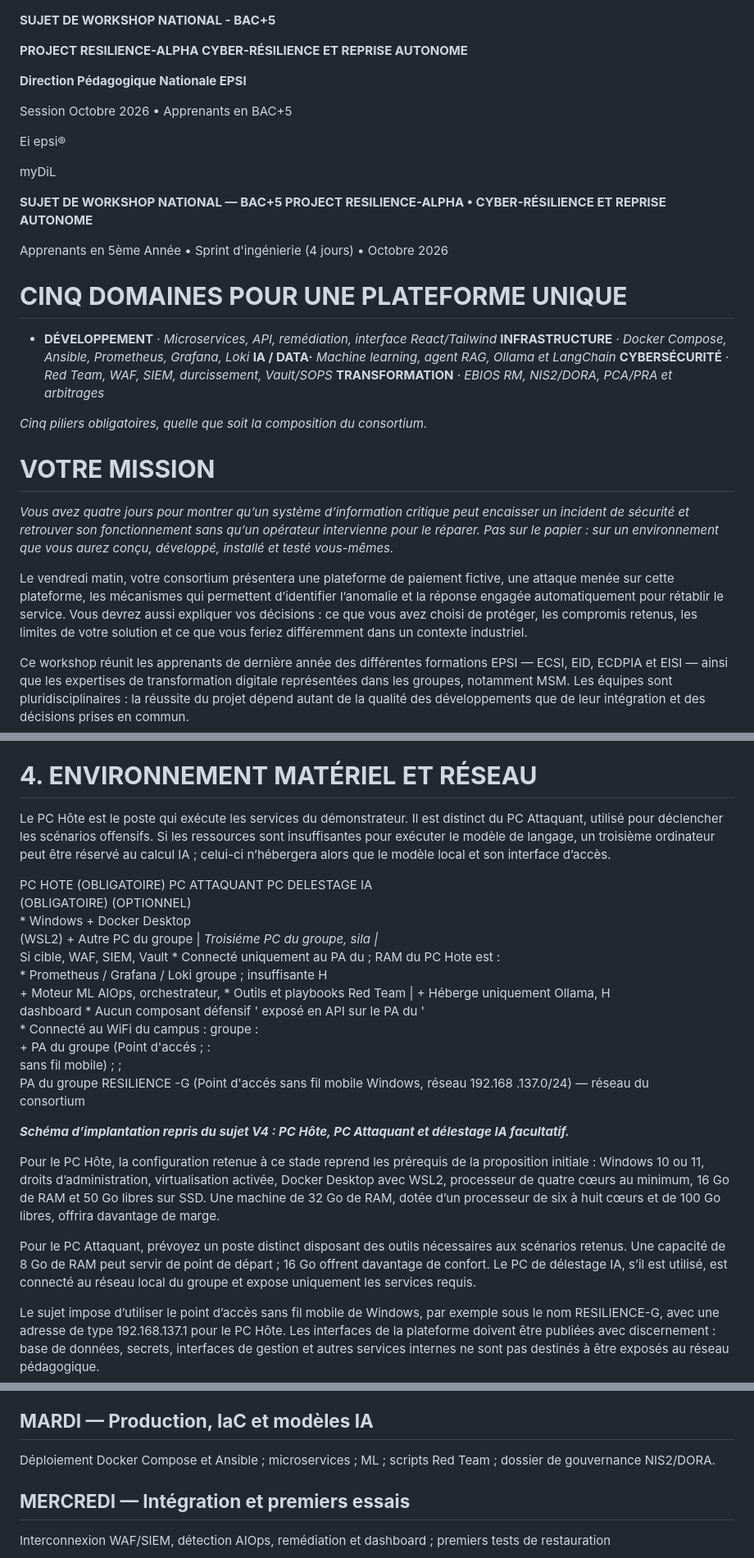
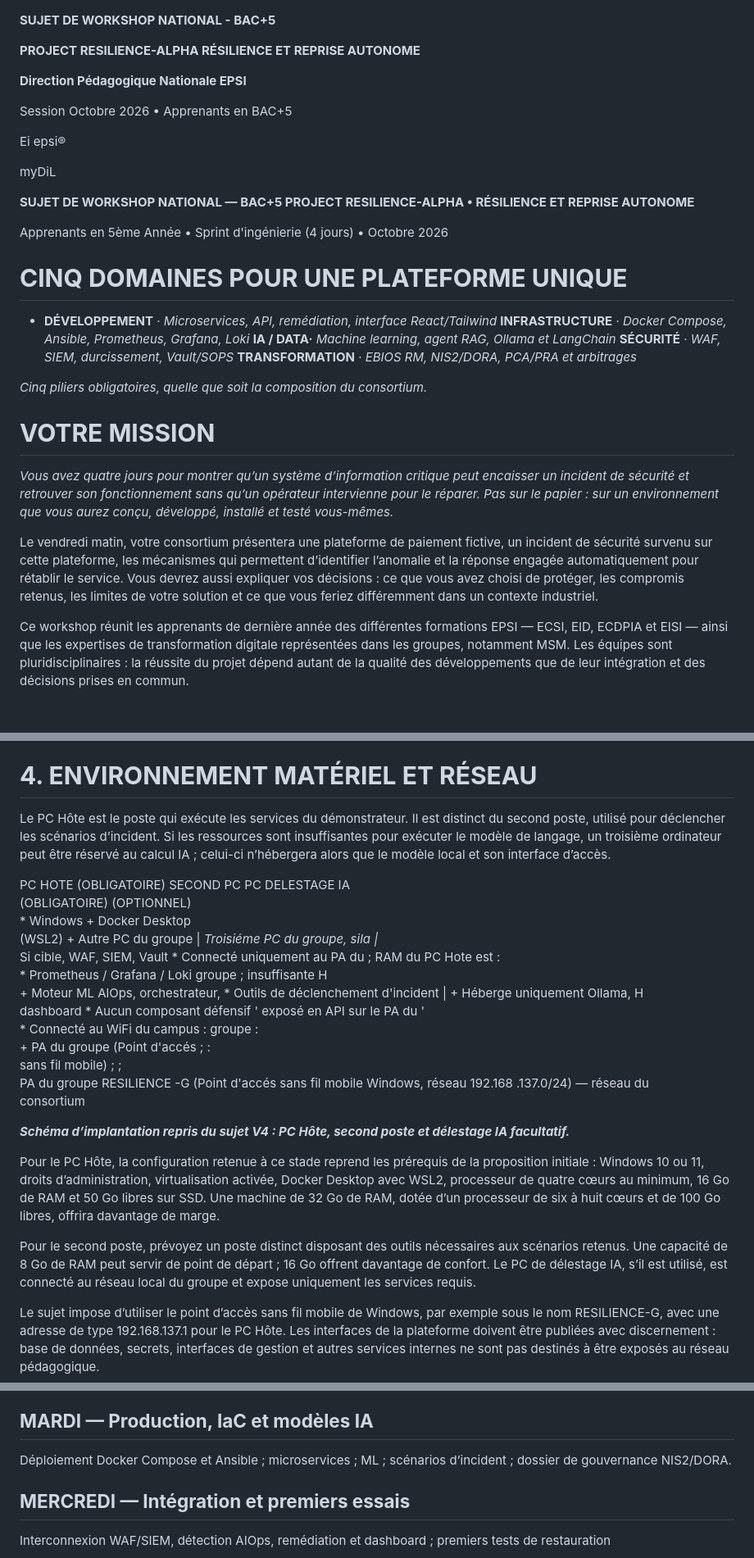
Before and after one commit to Alin1233/workshop, a Markdown page: docs/context/sujet.md, 3 parts joined by grey strips. Shown at 82% size. GitHub-like rendering; blank space fills up the shorter version.

```diff
--- a/docs/context/sujet.md
+++ b/docs/context/sujet.md
@@ -4,7 +4,7 @@
 
 
 
-**PROJECT RESILIENCE-ALPHA CYBER-RÉSILIENCE ET REPRISE AUTONOME**
+**PROJECT RESILIENCE-ALPHA RÉSILIENCE ET REPRISE AUTONOME**
 
 
 
@@ -22,13 +22,13 @@ Ei epsi®<br><!-- End of picture text -->
 <!-- Start of picture text -->
 myDiL<br><!-- End of picture text -->
 
-**SUJET DE WORKSHOP NATIONAL — BAC+5 PROJECT RESILIENCE-ALPHA • CYBER-RÉSILIENCE ET REPRISE AUTONOME**
+**SUJET DE WORKSHOP NATIONAL — BAC+5 PROJECT RESILIENCE-ALPHA • RÉSILIENCE ET REPRISE AUTONOME**
 
 Apprenants en 5ème Année • Sprint d'ingénierie (4 jours) • Octobre 2026
 
 # **CINQ DOMAINES POUR UNE PLATEFORME UNIQUE**
 
-- **DÉVELOPPEMENT** · _Microservices, API, remédiation, interface React/Tailwind_ **INFRASTRUCTURE** · _Docker Compose, Ansible, Prometheus, Grafana, Loki_ **IA / DATA·** _Machine learning, agent RAG, Ollama et LangChain_ **CYBERSÉCURITÉ** · _Red Team, WAF, SIEM, durcissement, Vault/SOPS_ **TRANSFORMATION** · _EBIOS RM, NIS2/DORA, PCA/PRA et arbitrages_
+- **DÉVELOPPEMENT** · _Microservices, API, remédiation, interface React/Tailwind_ **INFRASTRUCTURE** · _Docker Compose, Ansible, Prometheus, Grafana, Loki_ **IA / DATA·** _Machine learning, agent RAG, Ollama et LangChain_ **SÉCURITÉ** · _WAF, SIEM, durcissement, Vault/SOPS_ **TRANSFORMATION** · _EBIOS RM, NIS2/DORA, PCA/PRA et arbitrages_
 
 _Cinq piliers obligatoires, quelle que soit la composition du consortium._
 
@@ -36,7 +36,7 @@ _Cinq piliers obligatoires, quelle que soit la composition du consortium._
 
 _Vous avez quatre jours pour montrer qu’un système d’information critique peut encaisser un incident de sécurité et retrouver son fonctionnement sans qu’un opérateur intervienne pour le réparer. Pas sur le papier : sur un environnement que vous aurez conçu, développé, installé et testé vous-mêmes._
 
-Le vendredi matin, votre consortium présentera une plateforme de paiement fictive, une attaque menée sur cette plateforme, les mécanismes qui permettent d’identifier l’anomalie et la réponse engagée automatiquement pour rétablir le service. Vous devrez aussi expliquer vos décisions : ce que vous avez choisi de protéger, les compromis retenus, les limites de votre solution et ce que vous feriez différemment dans un contexte industriel.
+Le vendredi matin, votre consortium présentera une plateforme de paiement fictive, un incident de sécurité survenu sur cette plateforme, les mécanismes qui permettent d’identifier l’anomalie et la réponse engagée automatiquement pour rétablir le service. Vous devrez aussi expliquer vos décisions : ce que vous avez choisi de protéger, les compromis retenus, les limites de votre solution et ce que vous feriez différemment dans un contexte industriel.
 
 Ce workshop réunit les apprenants de dernière année des différentes formations EPSI — ECSI, EID, ECDPIA et EISI — ainsi que les expertises de transformation digitale représentées dans les groupes, notamment MSM. Les équipes sont pluridisciplinaires : la réussite du projet dépend autant de la qualité des développements que de leur intégration et des décisions prises en commun.
 
@@ -153,18 +153,18 @@ Ey epsi®<br>informatique<br><!-- End of picture text -->
 
 # **4. ENVIRONNEMENT MATÉRIEL ET RÉSEAU**
 
-Le PC Hôte est le poste qui exécute les services du démonstrateur. Il est distinct du PC Attaquant, utilisé pour déclencher les scénarios offensifs. Si les ressources sont insuffisantes pour exécuter le modèle de langage, un troisième ordinateur peut être réservé au calcul IA ; celui-ci n’hébergera alors que le modèle local et son interface d’accès.
+Le PC Hôte est le poste qui exécute les services du démonstrateur. Il est distinct du second poste, utilisé pour déclencher les scénarios d’incident. Si les ressources sont insuffisantes pour exécuter le modèle de langage, un troisième ordinateur peut être réservé au calcul IA ; celui-ci n’hébergera alors que le modèle local et son interface d’accès.
 
 
 
 <!-- Start of picture text -->
-PC HOTE (OBLIGATOIRE) PC ATTAQUANT PC DELESTAGE IA<br>(OBLIGATOIRE) (OPTIONNEL)<br>* Windows + Docker Desktop<br>(WSL2) + Autre PC du groupe | *Troisiéme PC du groupe, sila |<br>* Si cible, WAF, SIEM, Vault * Connecté uniquement au PA du ; RAM du PC Hote est :<br>* Prometheus / Grafana / Loki groupe ; insuffisante H<br>+ Moteur ML AlOps, orchestrateur, * Outils et playbooks Red Team | + Héberge uniquement Ollama, H<br>dashboard * Aucun composant défensif ' exposé en API sur le PA du '<br>* Connecté au WiFi du campus : groupe :<br>+ PA du groupe (Point d'accés ; :<br>sans fil mobile) ; ;<br>PA du groupe RESILIENCE -G<n> (Point d'accés sans fil mobile Windows, réseau 192.168 .137.0/24) — réseau du<br>consortium<br><!-- End of picture text -->
+PC HOTE (OBLIGATOIRE) SECOND PC PC DELESTAGE IA<br>(OBLIGATOIRE) (OPTIONNEL)<br>* Windows + Docker Desktop<br>(WSL2) + Autre PC du groupe | *Troisiéme PC du groupe, sila |<br>* Si cible, WAF, SIEM, Vault * Connecté uniquement au PA du ; RAM du PC Hote est :<br>* Prometheus / Grafana / Loki groupe ; insuffisante H<br>+ Moteur ML AlOps, orchestrateur, * Outils de déclenchement d'incident | + Héberge uniquement Ollama, H<br>dashboard * Aucun composant défensif ' exposé en API sur le PA du '<br>* Connecté au WiFi du campus : groupe :<br>+ PA du groupe (Point d'accés ; :<br>sans fil mobile) ; ;<br>PA du groupe RESILIENCE -G<n> (Point d'accés sans fil mobile Windows, réseau 192.168 .137.0/24) — réseau du<br>consortium<br><!-- End of picture text -->
 
-**_Schéma d’implantation repris du sujet V4 : PC Hôte, PC Attaquant et délestage IA facultatif._**
+**_Schéma d’implantation repris du sujet V4 : PC Hôte, second poste et délestage IA facultatif._**
 
 Pour le PC Hôte, la configuration retenue à ce stade reprend les prérequis de la proposition initiale : Windows 10 ou 11, droits d’administration, virtualisation activée, Docker Desktop avec WSL2, processeur de quatre cœurs au minimum, 16 Go de RAM et 50 Go libres sur SSD. Une machine de 32 Go de RAM, dotée d’un processeur de six à huit cœurs et de 100 Go libres, offrira davantage de marge.
 
-Pour le PC Attaquant, prévoyez un poste distinct disposant des outils nécessaires aux scénarios retenus. Une capacité de 8 Go de RAM peut servir de point de départ ; 16 Go offrent davantage de confort. Le PC de délestage IA, s’il est utilisé, est connecté au réseau local du groupe et expose uniquement les services requis.
+Pour le second poste, prévoyez un poste distinct disposant des outils nécessaires aux scénarios retenus. Une capacité de 8 Go de RAM peut servir de point de départ ; 16 Go offrent davantage de confort. Le PC de délestage IA, s’il est utilisé, est connecté au réseau local du groupe et expose uniquement les services requis.
 
 Le sujet impose d’utiliser le point d’accès sans fil mobile de Windows, par exemple sous le nom RESILIENCE-G<n>, avec une adresse de type 192.168.137.1 pour le PC Hôte. Les interfaces de la plateforme doivent être publiées avec discernement : base de données, secrets, interfaces de gestion et autres services internes ne sont pas destinés à être exposés au réseau pédagogique.
 
@@ -200,7 +200,7 @@ Constitution des consortiums ; choix des postes et du réseau ; interfaces, arch
 
 ## **MARDI —  Production, IaC et modèles IA**
 
-Déploiement Docker Compose et Ansible ; microservices ; ML ; scripts Red Team ; dossier de gouvernance NIS2/DORA.
+Déploiement Docker Compose et Ansible ; microservices ; ML ; scénarios d’incident ; dossier de gouvernance NIS2/DORA.
 
 
 
```
Also changed, not shown: other parts of docs/context/sujet.md (+12 -12 lines), docs/TODO.md (+1 -1 lines), docs/context/grille_evaluation.md (+1 -1 lines).
